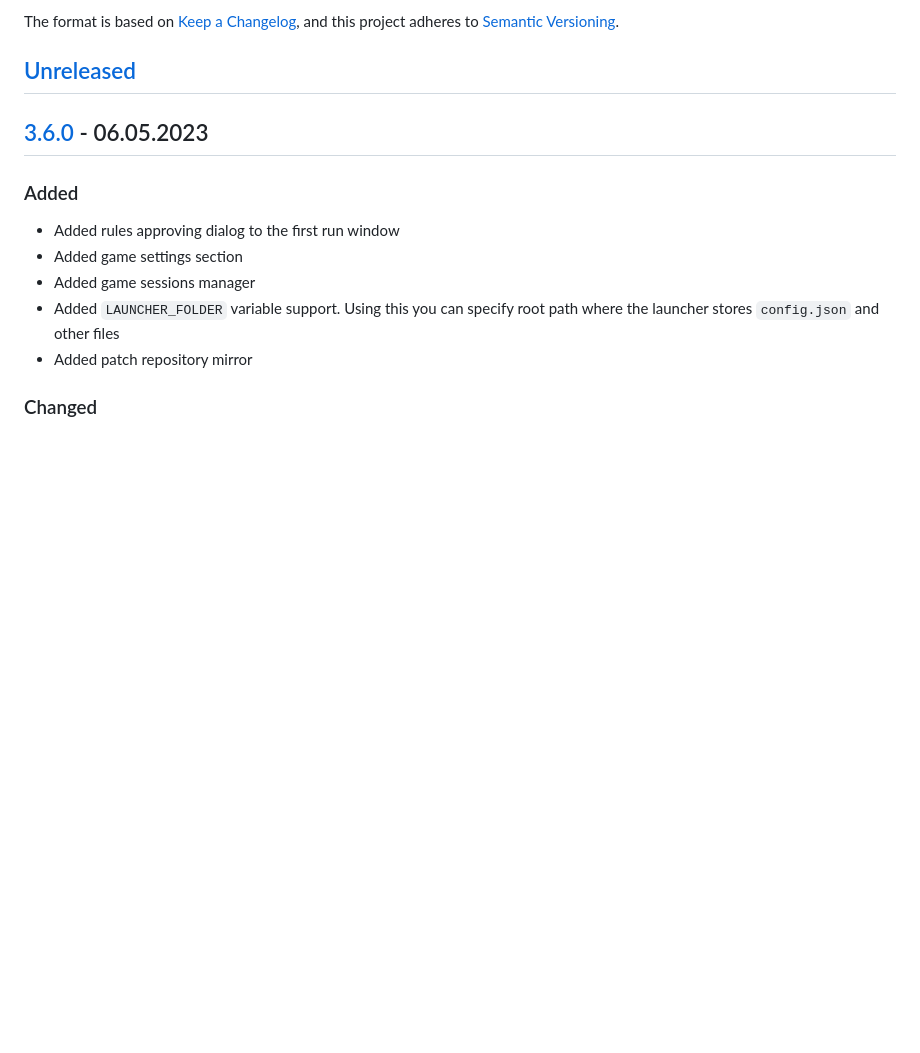
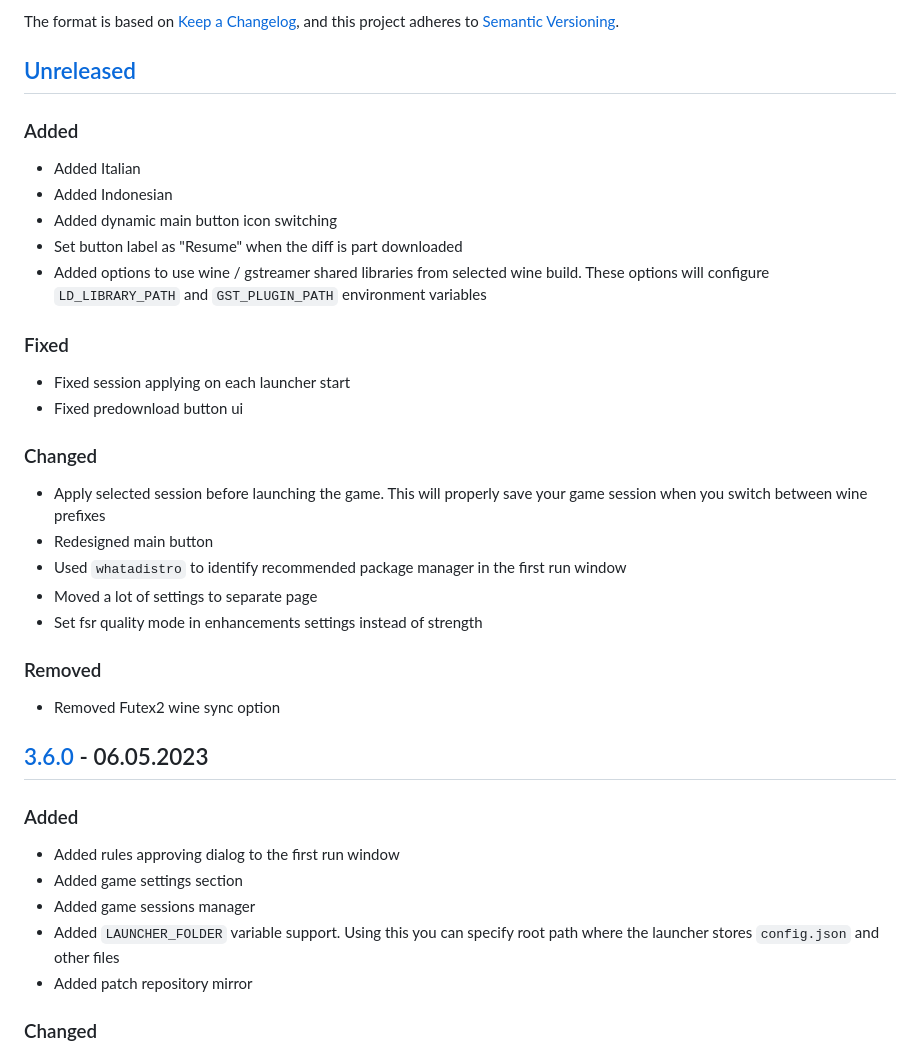
Before and after one commit to an-anime-team/an-anime-game-launcher, a Markdown page: CHANGELOG.md, the part around the change. Drawn GitHub-style; blank space fills up the shorter version.

Commit message:
docs: updated changelog

```diff
--- a/CHANGELOG.md
+++ b/CHANGELOG.md
@@ -6,6 +6,33 @@ The format is based on [Keep a Changelog](https://keepachangelog.com/en/1.1.0/),
 and this project adheres to [Semantic Versioning](https://semver.org/spec/v2.0.0.html).
 
 ## [Unreleased]
+
+### Added
+
+- Added Italian
+- Added Indonesian
+- Added dynamic main button icon switching
+- Set button label as "Resume" when the diff is part downloaded
+- Added options to use wine / gstreamer shared libraries from selected wine build.
+  These options will configure `LD_LIBRARY_PATH` and `GST_PLUGIN_PATH` environment variables
+
+### Fixed
+
+- Fixed session applying on each launcher start
+- Fixed predownload button ui
+
+### Changed
+
+- Apply selected session before launching the game.
+  This will properly save your game session when you switch between wine prefixes
+- Redesigned main button
+- Used `whatadistro` to identify recommended package manager in the first run window
+- Moved a lot of settings to separate page
+- Set fsr quality mode in enhancements settings instead of strength
+
+### Removed
+
+- Removed Futex2 wine sync option
 
 ## [3.6.0] - 06.05.2023
 
```
